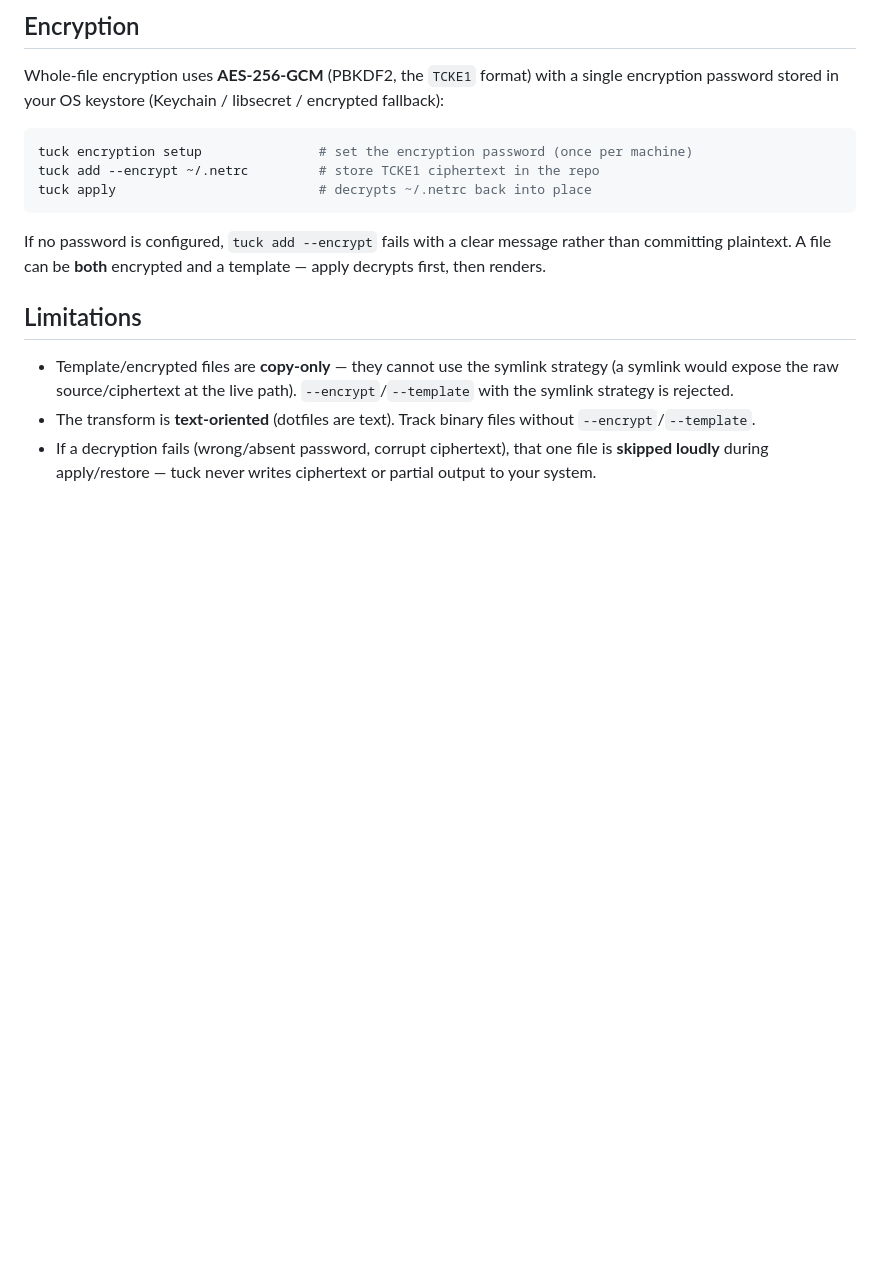
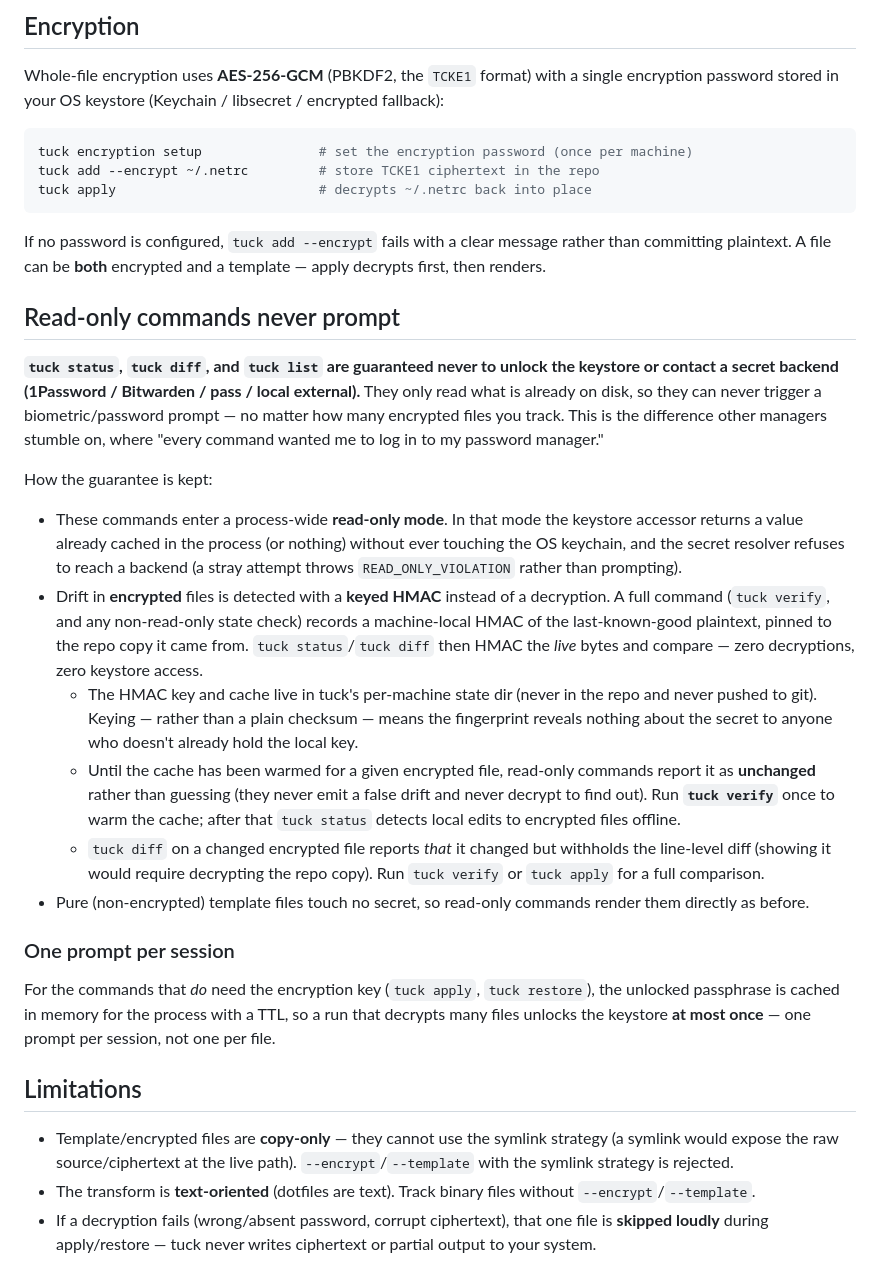
Before and after one commit to Pranav-Karra-3301/tuck, a Markdown page: docs/TEMPLATES-AND-ENCRYPTION.md, the part around the change. Rendered like a GitHub page; blank space fills up the shorter version.

Commit message:
docs(secrets): document the read-only no-prompt guarantee
- TEMPLATES-AND-ENCRYPTION: how status/diff/list stay prompt-free, keyed-HMAC
  drift detection, cache warming, and one-prompt-per-session for apply/restore
- README security section + READ_ONLY_VIOLATION error code

Co-Authored-By: Claude Fable 5 <noreply@anthropic.com>

```diff
--- a/docs/TEMPLATES-AND-ENCRYPTION.md
+++ b/docs/TEMPLATES-AND-ENCRYPTION.md
@@ -66,6 +66,47 @@ If no password is configured, `tuck add --encrypt` fails with a clear message ra
 committing plaintext. A file can be **both** encrypted and a template — apply decrypts first,
 then renders.
 
+## Read-only commands never prompt
+
+**`tuck status`, `tuck diff`, and `tuck list` are guaranteed never to unlock the
+keystore or contact a secret backend (1Password / Bitwarden / pass / local
+external).** They only read what is already on disk, so they can never trigger a
+biometric/password prompt — no matter how many encrypted files you track. This is
+the difference other managers stumble on, where "every command wanted me to log in
+to my password manager."
+
+How the guarantee is kept:
+
+- These commands enter a process-wide **read-only mode**. In that mode the keystore
+  accessor returns a value already cached in the process (or nothing) without ever
+  touching the OS keychain, and the secret resolver refuses to reach a backend
+  (a stray attempt throws `READ_ONLY_VIOLATION` rather than prompting).
+- Drift in **encrypted** files is detected with a **keyed HMAC** instead of a
+  decryption. A full command (`tuck verify`, and any non-read-only state check)
+  records a machine-local HMAC of the last-known-good plaintext, pinned to the
+  repo copy it came from. `tuck status`/`tuck diff` then HMAC the *live* bytes and
+  compare — zero decryptions, zero keystore access.
+  - The HMAC key and cache live in tuck's per-machine state dir (never in the repo
+    and never pushed to git). Keying — rather than a plain checksum — means the
+    fingerprint reveals nothing about the secret to anyone who doesn't already hold
+    the local key.
+  - Until the cache has been warmed for a given encrypted file, read-only commands
+    report it as **unchanged** rather than guessing (they never emit a false drift
+    and never decrypt to find out). Run **`tuck verify`** once to warm the cache;
+    after that `tuck status` detects local edits to encrypted files offline.
+  - `tuck diff` on a changed encrypted file reports *that* it changed but withholds
+    the line-level diff (showing it would require decrypting the repo copy). Run
+    `tuck verify` or `tuck apply` for a full comparison.
+- Pure (non-encrypted) template files touch no secret, so read-only commands render
+  them directly as before.
+
+### One prompt per session
+
+For the commands that *do* need the encryption key (`tuck apply`, `tuck restore`),
+the unlocked passphrase is cached in memory for the process with a TTL, so a run
+that decrypts many files unlocks the keystore **at most once** — one prompt per
+session, not one per file.
+
 ## Limitations
 
 - Template/encrypted files are **copy-only** — they cannot use the symlink strategy (a symlink
```
Also changed, not shown: README.md (+1 -0 lines), docs/ERROR_CODES.md (+1 -0 lines).
